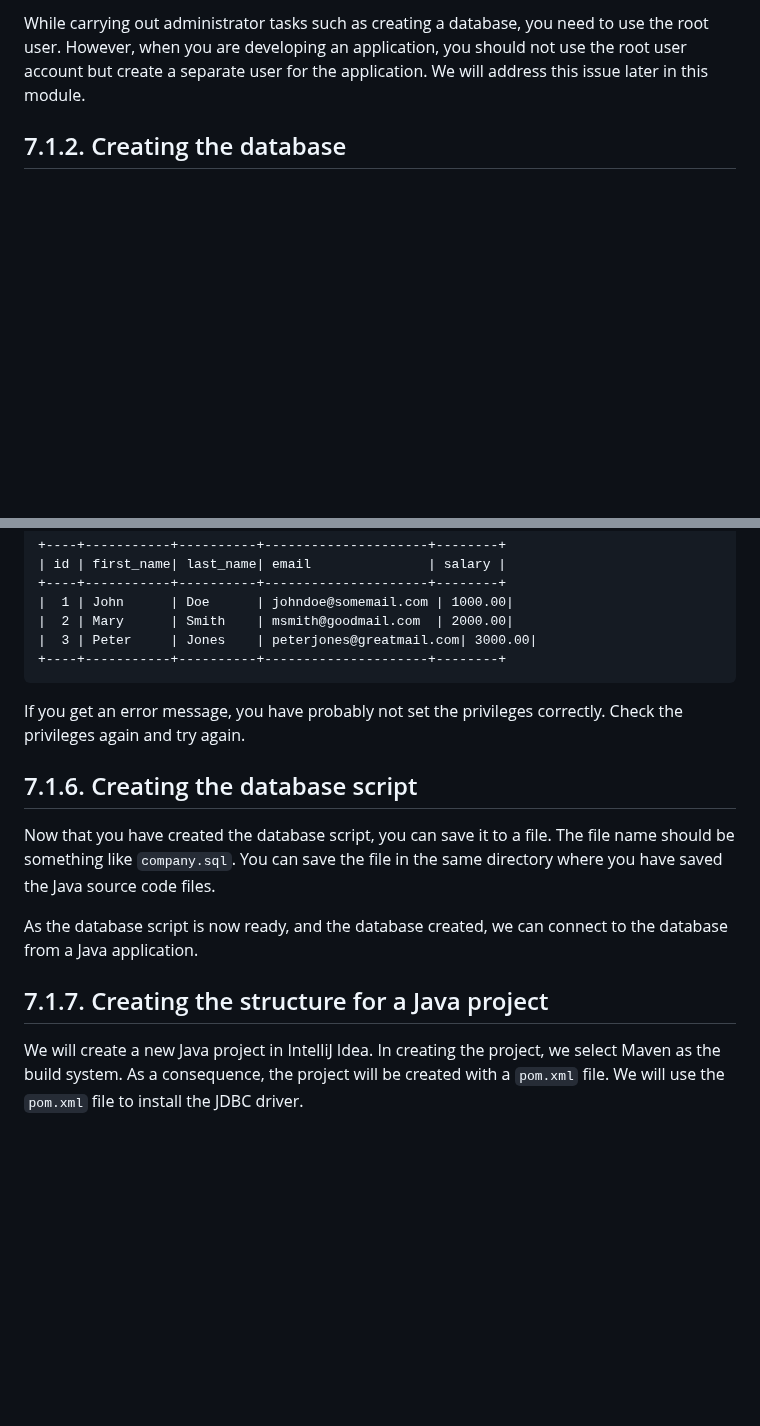
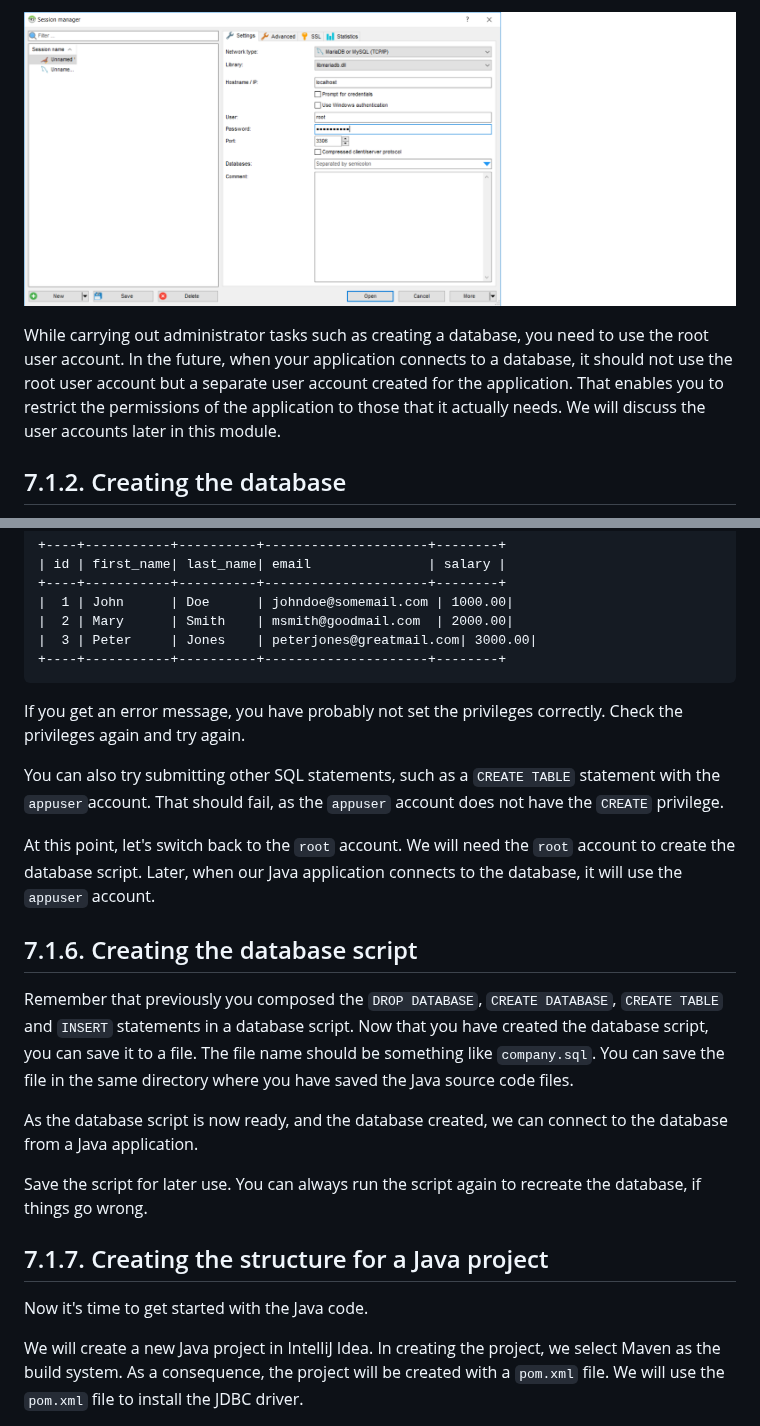
Before and after one commit to vesavvo/Object-Oriented-Programming, a Markdown page: 7.1_Preparing_the_database_and_the_connection.md, 2 parts joined by grey strips. Rendered like a GitHub page; pictures changed too: images/heidi_connection.png (added); blank space fills up the shorter version.

```diff
--- a/7.1_Preparing_the_database_and_the_connection.md
+++ b/7.1_Preparing_the_database_and_the_connection.md
@@ -21,7 +37,8 @@ is the default port number for MariaDB.
 
-While carrying out administrator tasks such as creating a database, you need to use the root user. However, when you are
-developing an application, you should not use the root user account but create a separate user for the application. We will address
-this issue later in this module.
+![establishing a database connection from HeidiSQL](images/heidi_connection.png)
+
+While carrying out administrator tasks such as creating a database, you need to use the root user account. In the future, when your application connects to a database, it should not use the root user account but a separate user account created for the application. That enables you to restrict the permissions of the application to those that it actually needs.
+We will discuss the user accounts later in this module.
 
 ## 7.1.2. Creating the database
 
@@ -163,14 +181,25 @@ You should see the following output:
 
 If you get an error message, you have probably not set the privileges correctly. Check the privileges again and try again.
 
+You can also try submitting other SQL statements, such as a `CREATE TABLE` statement with the `appuser`account. That should fail, as the `appuser` account does not have the `CREATE` privilege.
+
+At this point, let's switch back to the `root` account. We will need the `root` account to create the database script. Later, when our Java application connects to the database, it will use the `appuser` account.
+
+
 ## 7.1.6. Creating the database script
 
+Remember that previously you composed the `DROP DATABASE`, `CREATE DATABASE`, `CREATE TABLE` and `INSERT` statements in a database script.
 Now that you have created the database script, you can save it to a file. The file name should be something like `company.sql`.
 You can save the file in the same directory where you have saved the Java source code files.
 
 As the database script is now ready, and the database created, we can connect to the database from a Java application.
 
+Save the script for later use. You can always run the script again to recreate the database, if things go wrong.
+
+
 ## 7.1.7. Creating the structure for a Java project
+
+Now it's time to get started with the Java code.
 
 We will create a new Java project in IntelliJ Idea. In creating the project, we select Maven as the build system.
 As a consequence, the project will be created with a `pom.xml` file. We will use the `pom.xml` file to install the JDBC driver.
```
Also changed, not shown: other parts of 7.1_Preparing_the_database_and_the_connection.md (+42 -25 lines), images/heidisql.png (added).
